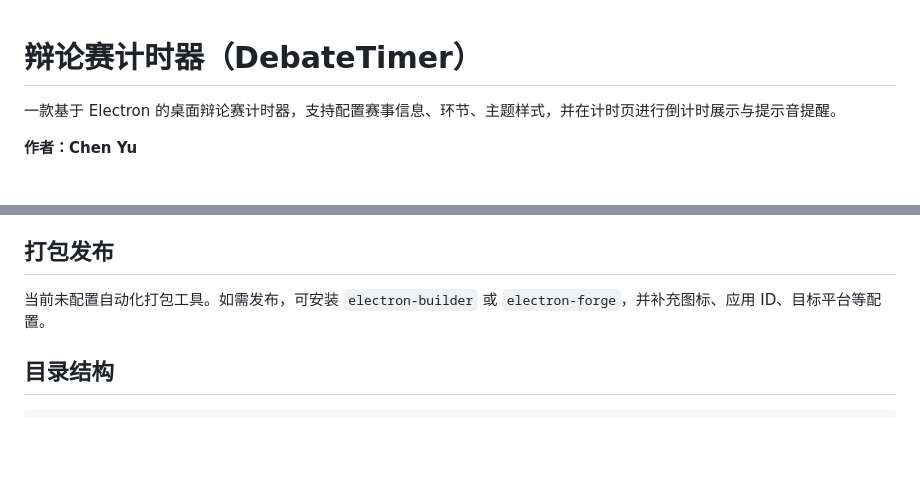
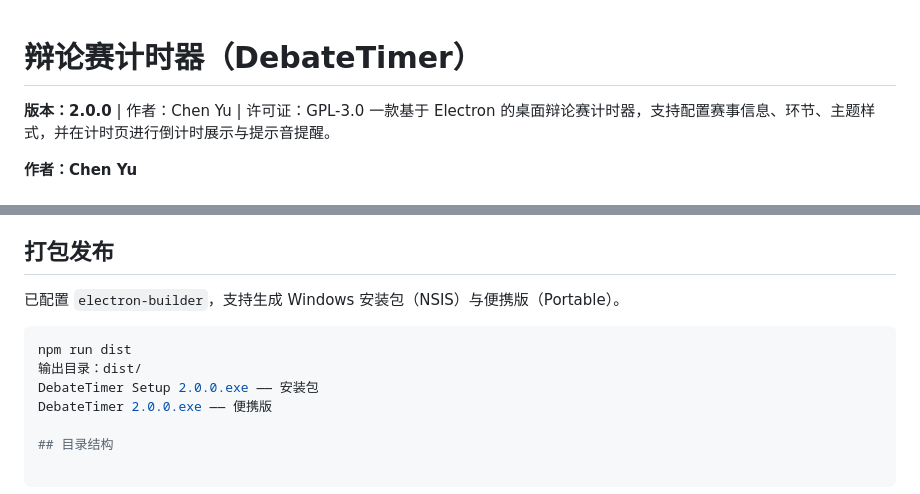
Before and after one commit to ASE-128/DebateTimer, a Markdown page: README.md, 2 parts joined by grey strips. Rendered like a GitHub page; blank space fills up the shorter version.

````diff
--- a/README.md
+++ b/README.md
@@ -1,5 +1,5 @@
 # 辩论赛计时器（DebateTimer）
-
+**版本：2.0.0** | 作者：Chen Yu | 许可证：GPL-3.0
 一款基于 Electron 的桌面辩论赛计时器，支持配置赛事信息、环节、主题样式，并在计时页进行倒计时展示与提示音提醒。
 
 **作者：Chen Yu**
@@ -62,7 +62,13 @@ npm start
 
 ## 打包发布
 
-当前未配置自动化打包工具。如需发布，可安装 `electron-builder` 或 `electron-forge`，并补充图标、应用 ID、目标平台等配置。
+已配置 `electron-builder`，支持生成 Windows 安装包（NSIS）与便携版（Portable）。
+
+```bash
+npm run dist
+输出目录：dist/
+DebateTimer Setup 2.0.0.exe —— 安装包
+DebateTimer 2.0.0.exe —— 便携版
 
 ## 目录结构
 
````
